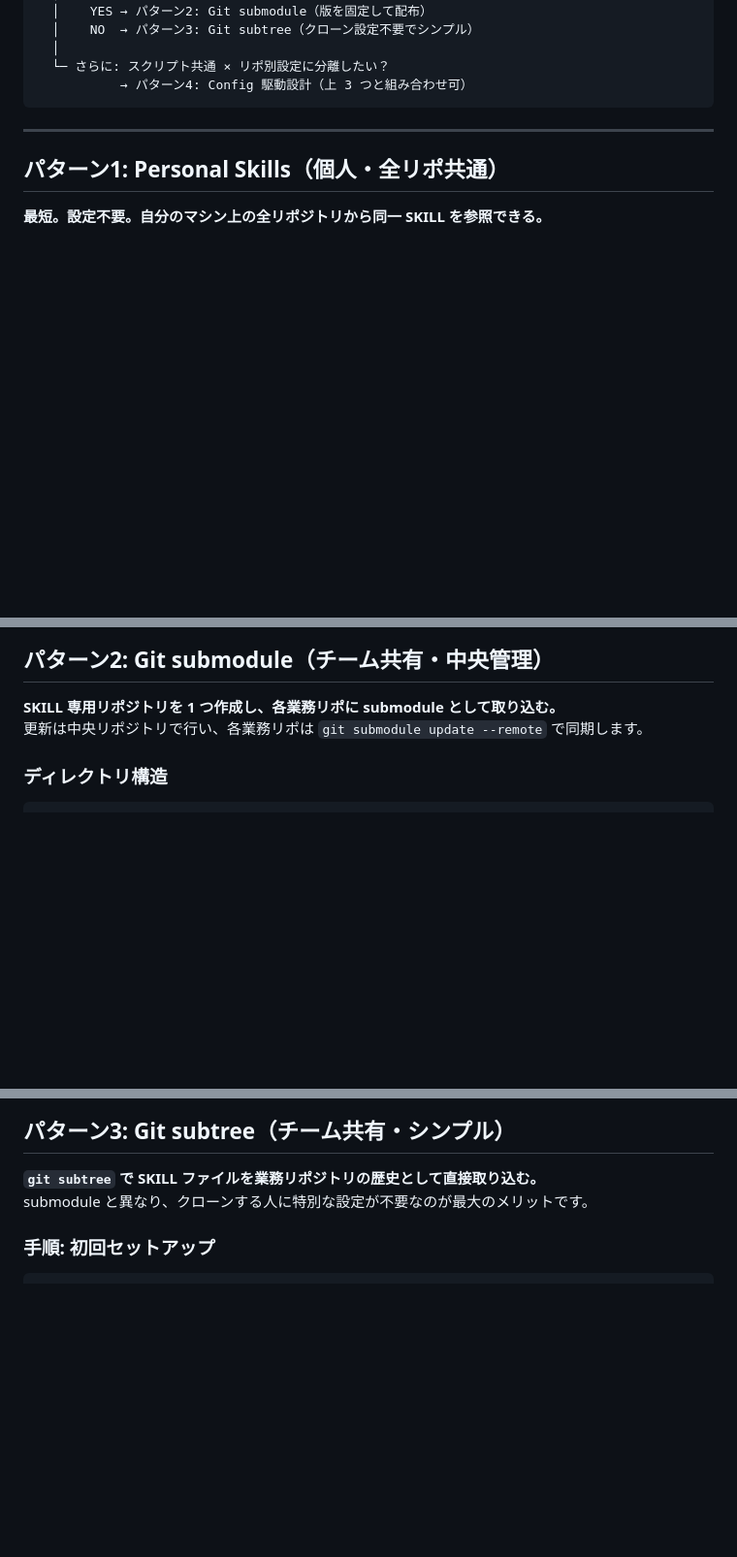
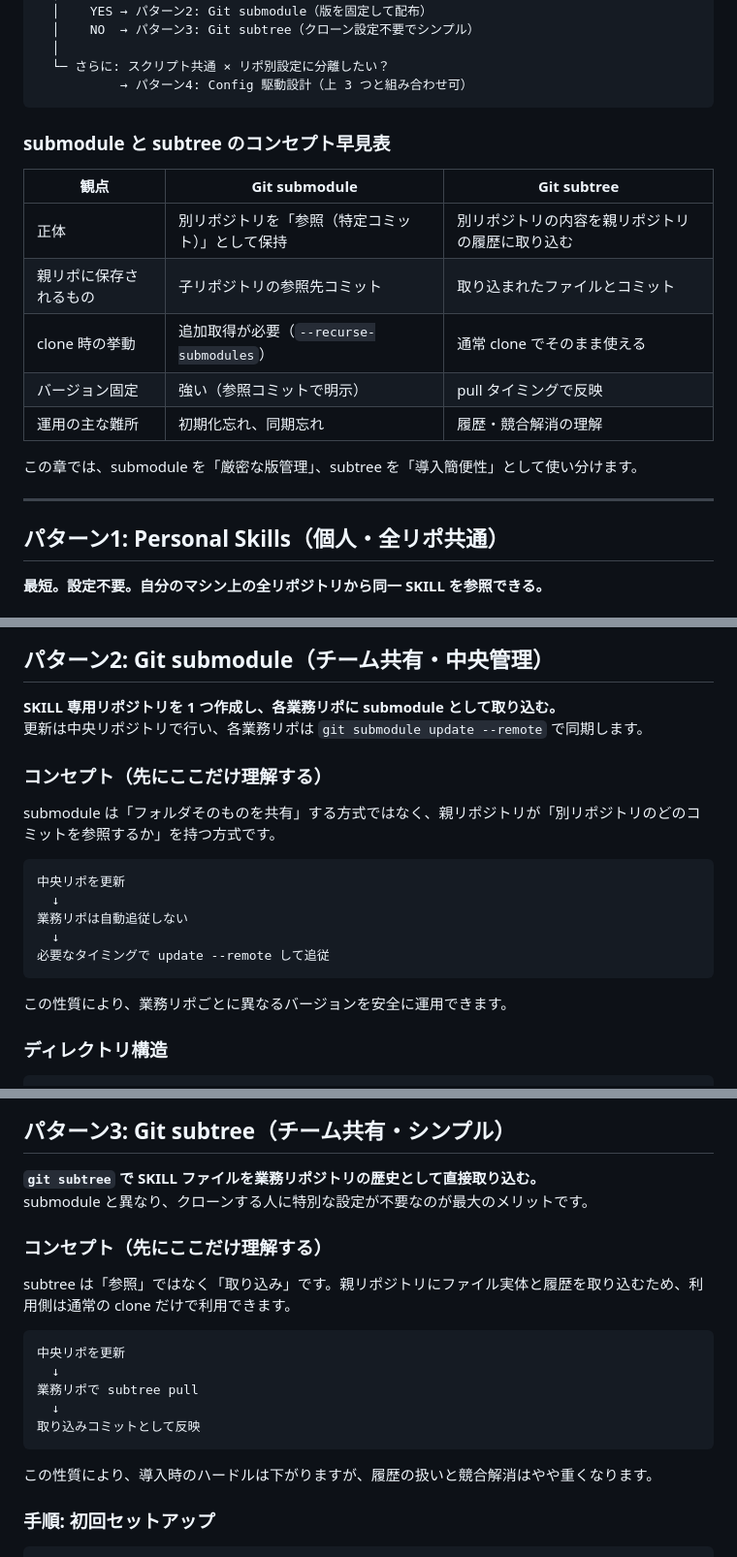
Before and after one commit to duwenji/github-copilot-skills-tutorial, a Markdown page: docs/04-advanced/06-multi-repo-skill-sharing.md, 3 parts joined by grey strips. Shown at 97% size. Rendered like a GitHub page; blank space fills up the shorter version.

Commit message:
docs: Enhance implementation guide for multi-repo skill sharing with submodule and subtree concepts

````diff
--- a/docs/04-advanced/06-multi-repo-skill-sharing.md
+++ b/docs/04-advanced/06-multi-repo-skill-sharing.md
@@ -26,6 +26,18 @@
   └─ さらに: スクリプト共通 × リポ別設定に分離したい？
            → パターン4: Config 駆動設計（上 3 つと組み合わせ可）
 ```
+
+### submodule と subtree のコンセプト早見表
+
+| 観点 | Git submodule | Git subtree |
+|------|----------------|-------------|
+| 正体 | 別リポジトリを「参照（特定コミット）」として保持 | 別リポジトリの内容を親リポジトリの履歴に取り込む |
+| 親リポに保存されるもの | 子リポジトリの参照先コミット | 取り込まれたファイルとコミット |
+| clone 時の挙動 | 追加取得が必要（`--recurse-submodules`） | 通常 clone でそのまま使える |
+| バージョン固定 | 強い（参照コミットで明示） | pull タイミングで反映 |
+| 運用の主な難所 | 初期化忘れ、同期忘れ | 履歴・競合解消の理解 |
+
+この章では、submodule を「厳密な版管理」、subtree を「導入簡便性」として使い分けます。
 
 ---
 
@@ -85,6 +97,20 @@ VS Code Copilot Chat でチャット入力欄に `/` を入力し、スキル名
 
 **SKILL 専用リポジトリを 1 つ作成し、各業務リポに submodule として取り込む。**
 更新は中央リポジトリで行い、各業務リポは `git submodule update --remote` で同期します。
+
+### コンセプト（先にここだけ理解する）
+
+submodule は「フォルダそのものを共有」する方式ではなく、親リポジトリが「別リポジトリのどのコミットを参照するか」を持つ方式です。
+
+```
+中央リポを更新
+  ↓
+業務リポは自動追従しない
+  ↓
+必要なタイミングで update --remote して追従
+```
+
+この性質により、業務リポごとに異なるバージョンを安全に運用できます。
 
 ### ディレクトリ構造
 
@@ -191,6 +217,20 @@ CI/CD（GitHub Actions 等）でも `actions/checkout` に `submodules: recursiv
 
 **`git subtree` で SKILL ファイルを業務リポジトリの歴史として直接取り込む。**
 submodule と異なり、クローンする人に特別な設定が不要なのが最大のメリットです。
+
+### コンセプト（先にここだけ理解する）
+
+subtree は「参照」ではなく「取り込み」です。親リポジトリにファイル実体と履歴を取り込むため、利用側は通常の clone だけで利用できます。
+
+```
+中央リポを更新
+  ↓
+業務リポで subtree pull
+  ↓
+取り込みコミットとして反映
+```
+
+この性質により、導入時のハードルは下がりますが、履歴の扱いと競合解消はやや重くなります。
 
 ### 手順: 初回セットアップ
 
````
